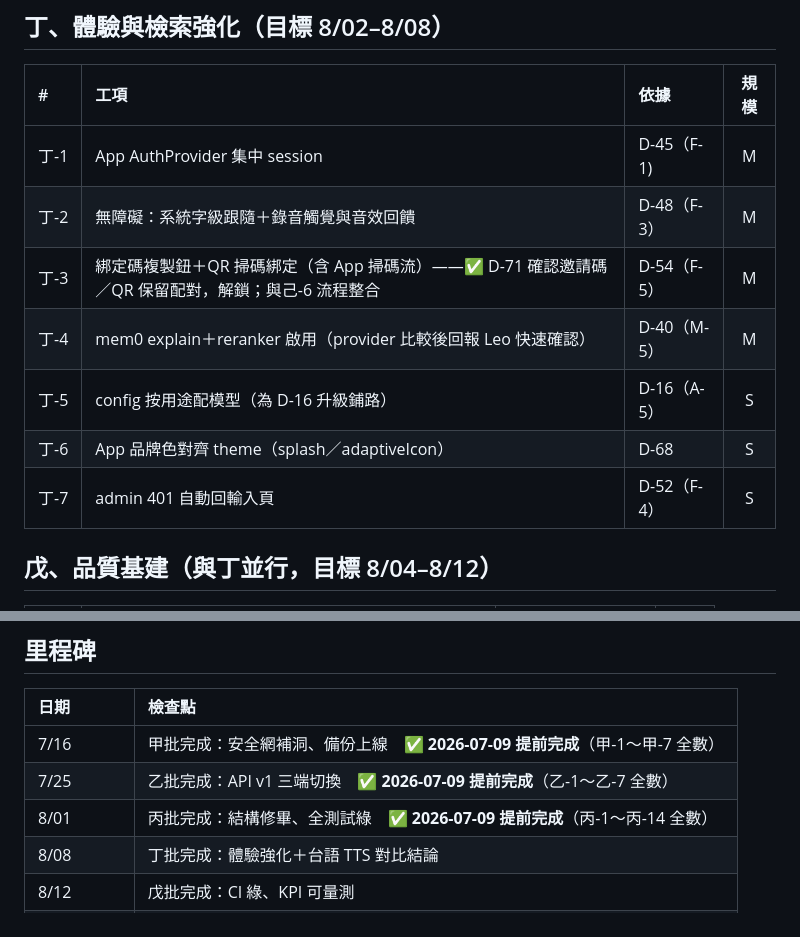
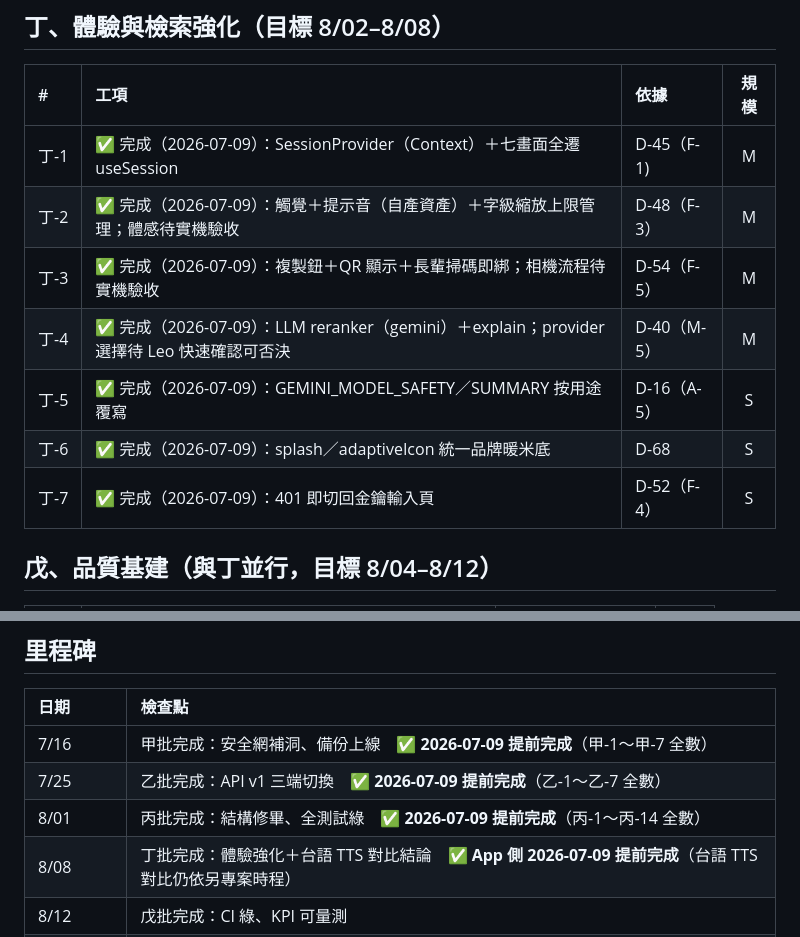
Before and after one commit to leo53021313/kinsun, a Markdown page: docs/dev/16_WBS開發計畫.md, 2 parts joined by grey strips. Rendered like a GitHub page.

Commit message:
docs: 丁批全數完工標記（App 側提前 8/08）
丁-1～丁-7 完成；台語 TTS 對比結論仍依另專案時程列持續追蹤。

Co-Authored-By: Claude Fable 5 <noreply@anthropic.com>

```diff
--- a/docs/dev/16_WBS開發計畫.md
+++ b/docs/dev/16_WBS開發計畫.md
@@ -54,13 +54,13 @@
 
 | # | 工項 | 依據 | 規模 |
 | :--- | :--- | :--- | :---: |
-| 丁-1 | App AuthProvider 集中 session | D-45（F-1) | M |
-| 丁-2 | 無障礙：系統字級跟隨＋錄音觸覺與音效回饋 | D-48（F-3） | M |
-| 丁-3 | 綁定碼複製鈕＋QR 掃碼綁定（含 App 掃碼流）——✅ D-71 確認邀請碼／QR 保留配對，解鎖；與己-6 流程整合 | D-54（F-5） | M |
-| 丁-4 | mem0 explain＋reranker 啟用（provider 比較後回報 Leo 快速確認） | D-40（M-5） | M |
-| 丁-5 | config 按用途配模型（為 D-16 升級鋪路） | D-16（A-5） | S |
-| 丁-6 | App 品牌色對齊 theme（splash／adaptiveIcon） | D-68 | S |
-| 丁-7 | admin 401 自動回輸入頁 | D-52（F-4） | S |
+| 丁-1 | ✅ 完成（2026-07-09）：SessionProvider（Context）＋七畫面全遷 useSession | D-45（F-1) | M |
+| 丁-2 | ✅ 完成（2026-07-09）：觸覺＋提示音（自產資產）＋字級縮放上限管理；體感待實機驗收 | D-48（F-3） | M |
+| 丁-3 | ✅ 完成（2026-07-09）：複製鈕＋QR 顯示＋長輩掃碼即綁；相機流程待實機驗收 | D-54（F-5） | M |
+| 丁-4 | ✅ 完成（2026-07-09）：LLM reranker（gemini）＋explain；provider 選擇待 Leo 快速確認可否決 | D-40（M-5） | M |
+| 丁-5 | ✅ 完成（2026-07-09）：GEMINI_MODEL_SAFETY／SUMMARY 按用途覆寫 | D-16（A-5） | S |
+| 丁-6 | ✅ 完成（2026-07-09）：splash／adaptiveIcon 統一品牌暖米底 | D-68 | S |
+| 丁-7 | ✅ 完成（2026-07-09）：401 即切回金鑰輸入頁 | D-52（F-4） | S |
 
 ## 戊、品質基建（與丁並行，目標 8/04–8/12）
 
@@ -100,7 +100,7 @@
 | 7/16 | 甲批完成：安全網補洞、備份上線　✅ **2026-07-09 提前完成**（甲-1～甲-7 全數） |
 | 7/25 | 乙批完成：API v1 三端切換　✅ **2026-07-09 提前完成**（乙-1～乙-7 全數） |
 | 8/01 | 丙批完成：結構修畢、全測試綠　✅ **2026-07-09 提前完成**（丙-1～丙-14 全數） |
-| 8/08 | 丁批完成：體驗強化＋台語 TTS 對比結論 |
+| 8/08 | 丁批完成：體驗強化＋台語 TTS 對比結論　✅ **App 側 2026-07-09 提前完成**（台語 TTS 對比仍依另專案時程） |
 | 8/12 | 戊批完成：CI 綠、KPI 可量測 |
 | 8/13、8/18 | 彩排（暫定——會-13 延後，發表文件期確認） |
 | **8/20** | **期末發表（硬里程碑）** |
```
